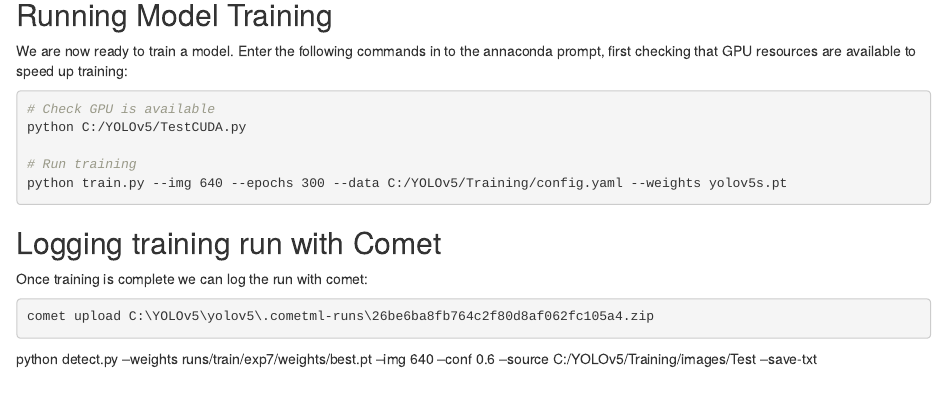
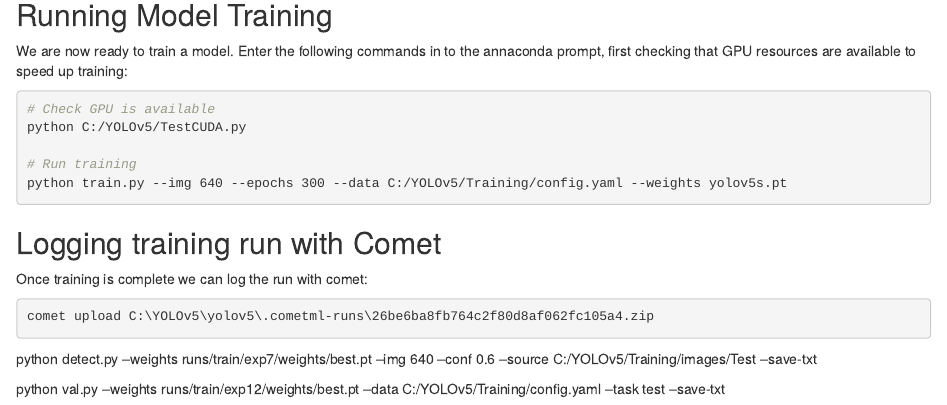
Before and after one commit to mariolambrette/MResSW, an R Markdown document (YOLOv5/Training_YOLOv5.Rmd): the page in a window 1100 px wide, from 2990 px down. Rendered offline with R 4.5, knitr and Pandoc, with nearby package versions; the code is not run, so its results and figures are left out.

Commit message:
update markdown with testing command

```diff
--- a/YOLOv5/Training_YOLOv5.Rmd
+++ b/YOLOv5/Training_YOLOv5.Rmd
@@ -223,3 +223,5 @@
 
 
 python detect.py --weights runs/train/exp7/weights/best.pt --img 640 --conf 0.6  --source C:/YOLOv5/Training/images/Test --save-txt
+
+python val.py --weights runs/train/exp12/weights/best.pt --data C:/YOLOv5/Training/config.yaml --task test --save-txt
```
